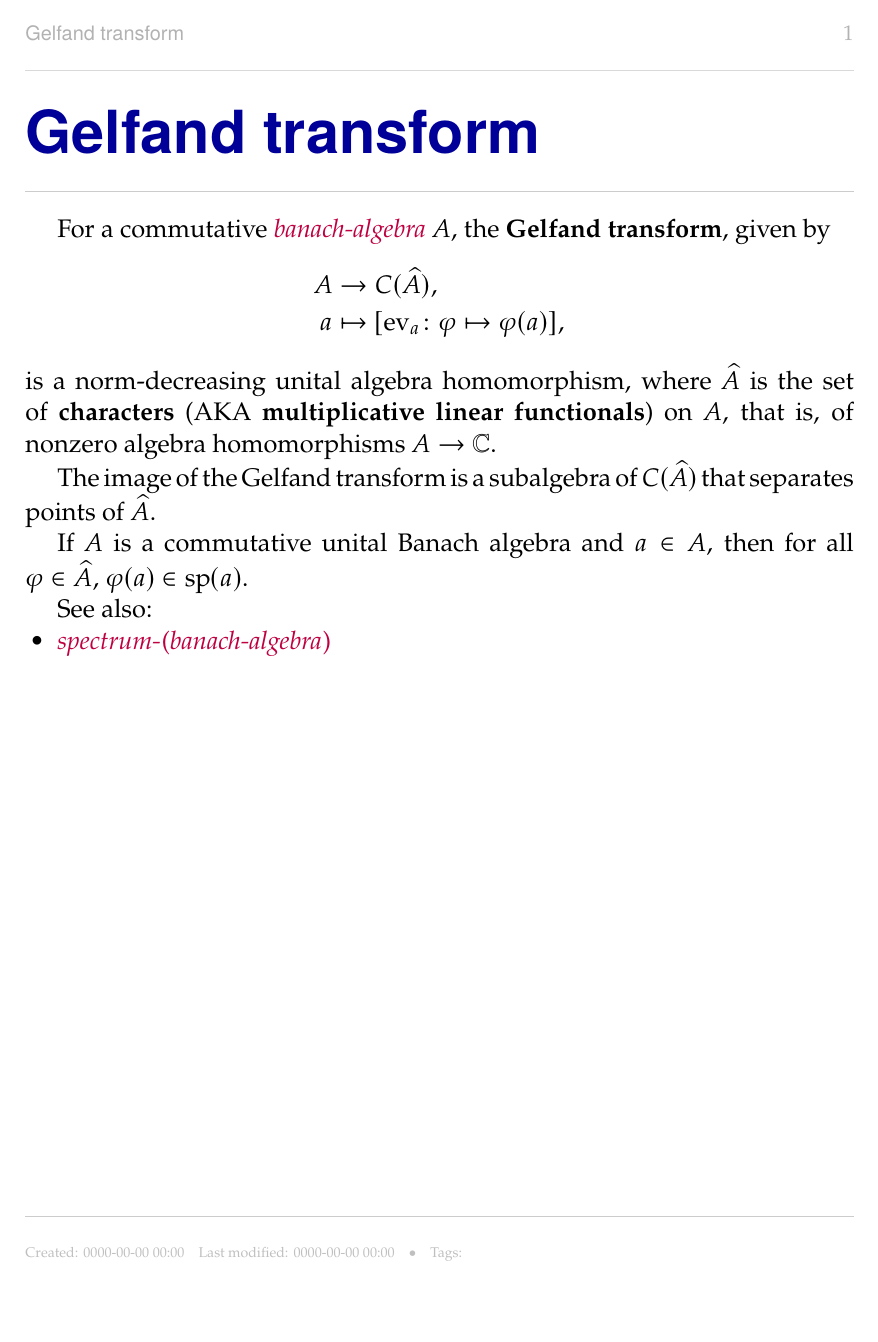
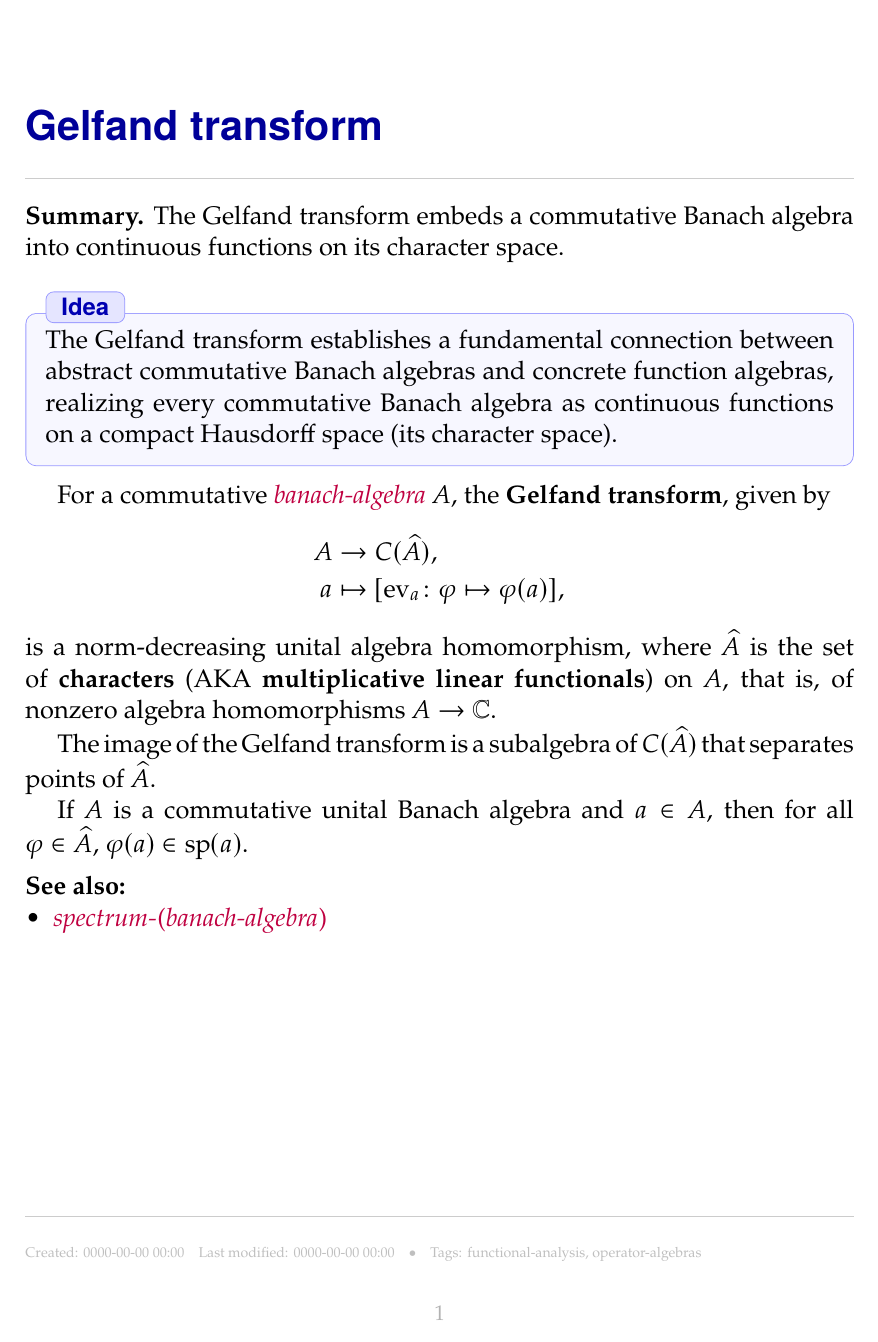
Before and after one commit to gwesley96/GWiki, a LaTeX document (notes/Gelfand transform.tex, which reads lib/gwiki-links.sty, lib/gwiki.cls): the whole page. Compiled offline with pdfLaTeX.

Commit message:
Comprehensive styling and formatting improvements
FANCYHDR AND PAGE LAYOUT:
- Remove title from header on first page (use plain pagestyle)
- Reduce title size from \Huge to \LARGE for better proportion
- Configure plain pagestyle with centered page number, no header

FRAMEDIDEA BOX:
- Remove counter from Idea environment (appears once per note)
- Redesign with cleaner tcolorbox styling: blue color scheme, rounded corners, boxed title
- Light blue background (blue!3), subtle border (blue!40)

THEOREM COUNTERS:
- Set default to continuous numbering across all theorem types
- All enunciations now share theorem counter: Definition 1, Lemma 2, Theorem 3, etc.
- To change to section-based: replace {theorem} parent with {section} in gwiki.cls
- Documented in comments how to modify for multi-section notes

NEW COMMANDS:
- Add \KeySources{} command for citing primary references at top of note
- Styled in small gray text, positioned after Idea box

NOTE UPDATES:
- Update category.tex: add Summary, Idea box, \References
- Update functor.tex: add Summary, Idea box, \References
- Update natural transformation.tex: add Summary, Idea box, \References
- Update Gelfand transform.tex: add tags, Summary, Idea box, convert to \SeeAlso, add \References
- Update Birkhoff Duality.tex: move key sources to \KeySources command

VAULT INDEX:
- Verified index.tex generation with 14 notes, 6 tags, 12 aliases
- Index includes: vault statistics, alphabetical note list, notes by tag, aliases directory

```diff
--- a/lib/gwiki-links.sty
+++ b/lib/gwiki-links.sty
@@ -224,6 +224,12 @@
   \end{itemize}
 }
 
+%% Key sources (for citing primary references at the top of a note)
+\newcommand{\KeySources}[1]{%
+  \par\smallskip\noindent{\small\color{gray!70}\textbf{Key sources:} #1}%
+  \par\medskip
+}
+
 %% ----------------------------------------------------------------------------
 %% SIMPLE HEADERS
 %% ----------------------------------------------------------------------------
@@ -274,7 +280,8 @@
 
 %% Wiki note header (minimal - just title and summary)
 \newcommand{\NoteHeader}{%
-  \noindent{\Huge\bfseries\sffamily\color{blue!60!black}\gwiki@title}%
+  \thispagestyle{plain}% No header on first page
+  \noindent{\LARGE\bfseries\sffamily\color{blue!60!black}\gwiki@title}%
   \par\medskip
   \noindent{\color{gray!40}\rule[2pt]{\linewidth}{0.6pt}}\par\medskip
   \ifdefempty{\gwiki@summary}{}{\noindent\textbf{Summary.} \gwiki@summary\par\medskip}
--- a/lib/gwiki.cls
+++ b/lib/gwiki.cls
@@ -285,29 +285,55 @@
 }
 
 %% Define all enunciation types
-\defineEnunciation{corollary}{Corollary}{Corollaries}{bodyfont=\itshape}{colframe=gray, fontupper=\itshape}{section}
-\defineEnunciation{theorem}{Theorem}{Theorems}{bodyfont=\itshape}{colframe=blue, fontupper=\itshape}{section}
-\defineEnunciation{lemma}{Lemma}{Lemmas}{bodyfont=\itshape}{colframe=Dandelion, fontupper=\itshape}{section}
-\defineEnunciation{proposition}{Proposition}{Propositions}{bodyfont=\itshape}{colframe=purple, fontupper=\itshape}{section}
-\defineEnunciation{claim}{Claim}{Claims}{bodyfont=\itshape}{colframe=teal, fontupper=\itshape}{section}
-\defineEnunciation{step}{Step}{Steps}{bodyfont=\itshape}{colframe=orange, fontupper=\itshape}{section}
-\defineEnunciation{construction}{Construction}{Constructions}{bodyfont=\upshape}{colframe=green, fontupper=\upshape}{section}
-\defineEnunciation{question}{Question}{Questions}{bodyfont=\upshape}{colframe=red, fontupper=\upshape}{section}
-\defineEnunciation{warning}{Warning}{Warnings}{bodyfont=\upshape}{colframe=magenta, fontupper=\upshape}{section}
-\defineEnunciation{exercise}{Exercise}{Exercises}{bodyfont=\upshape}{colframe=violet, fontupper=\upshape}{section}
-\defineEnunciation{example}{Example}{Examples}{bodyfont=\upshape}{colframe=ForestGreen, fontupper=\upshape}{section}
-\defineEnunciation{definition}{Definition}{Definitions}{bodyfont=\upshape}{colframe=olive, fontupper=\upshape}{section}
-\defineEnunciation{fact}{Fact}{Facts}{bodyfont=\upshape}{colframe=olive, fontupper=\upshape}{section}
-\defineEnunciation{observation}{Observation}{Observations}{bodyfont=\upshape}{colframe=brown, fontupper=\upshape}{section}
-\defineEnunciation{convention}{Convention}{Conventions}{bodyfont=\upshape}{colframe=pink, fontupper=\upshape}{section}
-\defineEnunciation{remark}{Remark}{Remarks}{bodyfont=\upshape}{colframe=gray, fontupper=\upshape}{section}
-\defineEnunciation{note}{Note}{Notes}{bodyfont=\upshape}{colframe=yellow, fontupper=\upshape}{section}
-\defineEnunciation{notation}{Notation}{Notations}{bodyfont=\upshape}{colframe=blue!50, fontupper=\upshape}{section}
-\defineEnunciation{idea}{Idea}{Ideas}{bodyfont=\upshape}{colframe=cyan, fontupper=\upshape}{section}
-\defineEnunciation{axiom}{Axiom}{Axioms}{bodyfont=\upshape}{colframe=violet, fontupper=\upshape}{section}
-\defineEnunciation{assumption}{Assumption}{Assumptions}{bodyfont=\upshape}{colframe=red, fontupper=\upshape}{section}
-\defineEnunciation{algorithm}{Algorithm}{Algorithms}{bodyfont=\upshape}{colframe=red, fontupper=\upshape}{section}
-\defineEnunciation{postulate}{Postulate}{Postulates}{bodyfont=\upshape}{colframe=red, fontupper=\upshape}{section}
+%% Default: continuous numbering (Definition 1, Lemma 2, Theorem 3, etc.)
+%% To change to section-based numbering, replace {} with {section} in all definitions
+%% To have counters reset per section but still share numbers, use {theorem} for all
+\defineEnunciation{theorem}{Theorem}{Theorems}{bodyfont=\itshape}{colframe=blue, fontupper=\itshape}{}
+\defineEnunciation{corollary}{Corollary}{Corollaries}{bodyfont=\itshape}{colframe=gray, fontupper=\itshape}{theorem}
+\defineEnunciation{lemma}{Lemma}{Lemmas}{bodyfont=\itshape}{colframe=Dandelion, fontupper=\itshape}{theorem}
+\defineEnunciation{proposition}{Proposition}{Propositions}{bodyfont=\itshape}{colframe=purple, fontupper=\itshape}{theorem}
+\defineEnunciation{claim}{Claim}{Claims}{bodyfont=\itshape}{colframe=teal, fontupper=\itshape}{theorem}
+\defineEnunciation{step}{Step}{Steps}{bodyfont=\itshape}{colframe=orange, fontupper=\itshape}{theorem}
+\defineEnunciation{construction}{Construction}{Constructions}{bodyfont=\upshape}{colframe=green, fontupper=\upshape}{theorem}
+\defineEnunciation{question}{Question}{Questions}{bodyfont=\upshape}{colframe=red, fontupper=\upshape}{theorem}
+\defineEnunciation{warning}{Warning}{Warnings}{bodyfont=\upshape}{colframe=magenta, fontupper=\upshape}{theorem}
+\defineEnunciation{exercise}{Exercise}{Exercises}{bodyfont=\upshape}{colframe=violet, fontupper=\upshape}{theorem}
+\defineEnunciation{example}{Example}{Examples}{bodyfont=\upshape}{colframe=ForestGreen, fontupper=\upshape}{theorem}
+\defineEnunciation{definition}{Definition}{Definitions}{bodyfont=\upshape}{colframe=olive, fontupper=\upshape}{theorem}
+\defineEnunciation{fact}{Fact}{Facts}{bodyfont=\upshape}{colframe=olive, fontupper=\upshape}{theorem}
+\defineEnunciation{observation}{Observation}{Observations}{bodyfont=\upshape}{colframe=brown, fontupper=\upshape}{theorem}
+\defineEnunciation{convention}{Convention}{Conventions}{bodyfont=\upshape}{colframe=pink, fontupper=\upshape}{theorem}
+\defineEnunciation{remark}{Remark}{Remarks}{bodyfont=\upshape}{colframe=gray, fontupper=\upshape}{theorem}
+\defineEnunciation{note}{Note}{Notes}{bodyfont=\upshape}{colframe=yellow, fontupper=\upshape}{theorem}
+\defineEnunciation{notation}{Notation}{Notations}{bodyfont=\upshape}{colframe=blue!50, fontupper=\upshape}{theorem}
+\defineEnunciation{axiom}{Axiom}{Axioms}{bodyfont=\upshape}{colframe=violet, fontupper=\upshape}{theorem}
+\defineEnunciation{assumption}{Assumption}{Assumptions}{bodyfont=\upshape}{colframe=red, fontupper=\upshape}{theorem}
+\defineEnunciation{algorithm}{Algorithm}{Algorithms}{bodyfont=\upshape}{colframe=red, fontupper=\upshape}{theorem}
+\defineEnunciation{postulate}{Postulate}{Postulates}{bodyfont=\upshape}{colframe=red, fontupper=\upshape}{theorem}
+
+%% Special Idea box (no counter, cleaner styling for note introductions)
+\newtcolorbox{framedidea}[1][Idea]{
+  enhanced,
+  breakable,
+  colback=blue!3,
+  colframe=blue!40,
+  boxrule=0.5pt,
+  arc=2mm,
+  left=8pt,
+  right=8pt,
+  top=6pt,
+  bottom=6pt,
+  fonttitle=\sffamily\bfseries,
+  coltitle=blue!70!black,
+  colbacktitle=blue!10,
+  title={#1},
+  attach boxed title to top left={yshift=-2mm, xshift=4mm},
+  boxed title style={
+    arc=1.5mm,
+    boxrule=0.5pt,
+    colframe=blue!40,
+  }
+}
 
 %% Equation numbering linked to theorem counter
 \makeatletter
@@ -408,6 +434,13 @@
 \renewcommand{\headrulewidth}{0.4pt}
 \renewcommand{\headrule}{\hbox to\headwidth{\color{gray!30}\leaders\hrule height \headrulewidth\hfill}}
 \setlength{\headheight}{24pt}
+
+% Plain style for first page (no header, just page number)
+\fancypagestyle{plain}{%
+  \fancyhf{}%
+  \fancyfoot[C]{\small\color{gray!60}\thepage}%
+  \renewcommand{\headrulewidth}{0pt}%
+}
 \makeatother
 
 \endinput
--- a/notes/Gelfand transform.tex
+++ b/notes/Gelfand transform.tex
@@ -1,11 +1,16 @@
 \documentclass{gwiki}
 
 \Title{Gelfand transform}
-\Tags{}
+\Tags{functional-analysis, operator-algebras}
+\Summary{The Gelfand transform embeds a commutative Banach algebra into continuous functions on its character space.}
 
 \begin{document}
 
 \NoteHeader
+
+\begin{framedidea}[Idea]
+The Gelfand transform establishes a fundamental connection between abstract commutative Banach algebras and concrete function algebras, realizing every commutative Banach algebra as continuous functions on a compact Hausdorff space (its character space).
+\end{framedidea}
 
 For a commutative \wref{banach-algebra} $A$, the \textbf{Gelfand transform}, given by
 \[
@@ -20,10 +25,9 @@ The image of the Gelfand transform is a subalgebra of $C(\widehat{A})$ that sepa
 
 If $A$ is a commutative unital Banach algebra and $a\in A$, then for all $\varphi\in\widehat{A}$, $\varphi(a)\in\operatorname{sp}(a)$.
 
-See also:
-\begin{itemize}
-\item \wref{spectrum-(banach-algebra)}
-\end{itemize}
+\SeeAlso{spectrum-(banach-algebra)}
+
+\References
 
 \Footer
 
```
Also changed, not shown: notes/Birkhoff Duality.tex (+2 -1 lines), notes/category.tex (+7 -0 lines), notes/functor.tex (+7 -0 lines), notes/natural transformation.tex (+7 -0 lines).
